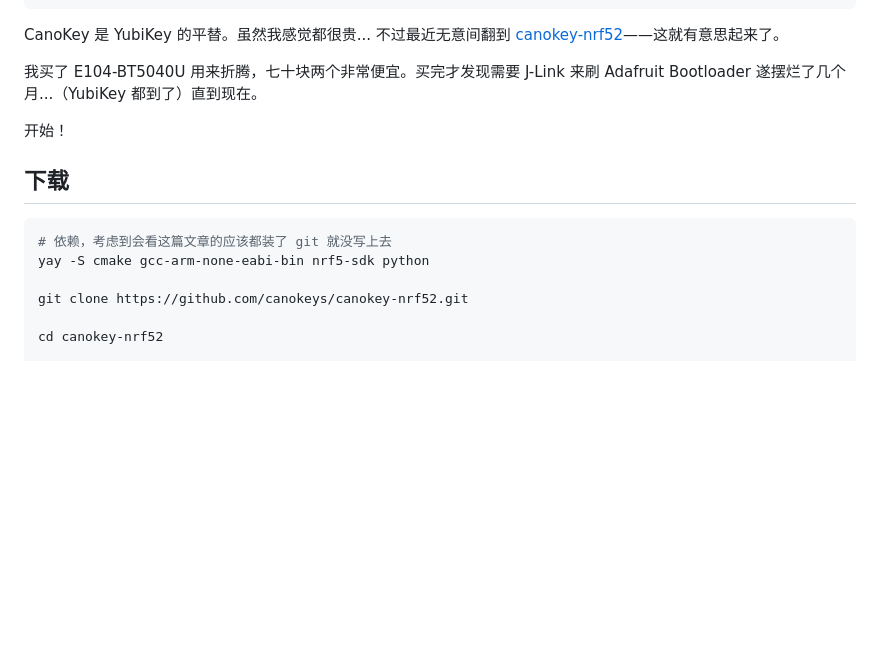
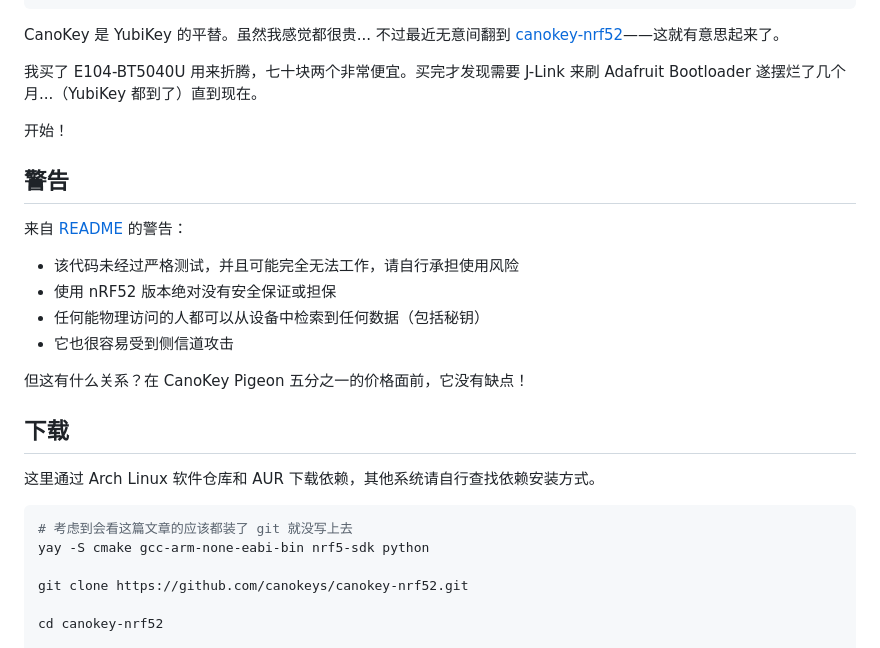
Before and after one commit to kwaa/blog, a Markdown page: urara/canokey-nrf52/+page.md, the part around the change. GitHub-like rendering; blank space fills up the shorter version.

Commit message:
update post "canokey-nrf52"

````diff
--- a/urara/canokey-nrf52/+page.md
+++ b/urara/canokey-nrf52/+page.md
@@ -15,10 +15,23 @@ CanoKey 是 YubiKey 的平替。虽然我感觉都很贵... 不过最近无意
 
 开始！
 
+## 警告
+
+来自 [README](https://github.com/canokeys/canokey-nrf52/blob/master/README.md) 的警告：
+
+- 该代码未经过严格测试，并且可能完全无法工作，请自行承担使用风险
+- 使用 nRF52 版本绝对没有安全保证或担保
+- 任何能物理访问的人都可以从设备中检索到任何数据（包括秘钥）
+- 它也很容易受到侧信道攻击
+
+但这有什么关系？在 CanoKey Pigeon 五分之一的价格面前，它没有缺点！
+
 ## 下载
 
+这里通过 Arch Linux 软件仓库和 AUR 下载依赖，其他系统请自行查找依赖安装方式。
+
 ```bash
-# 依赖，考虑到会看这篇文章的应该都装了 git 就没写上去
+# 考虑到会看这篇文章的应该都装了 git 就没写上去
 yay -S cmake gcc-arm-none-eabi-bin nrf5-sdk python
 
 git clone https://github.com/canokeys/canokey-nrf52.git
````
